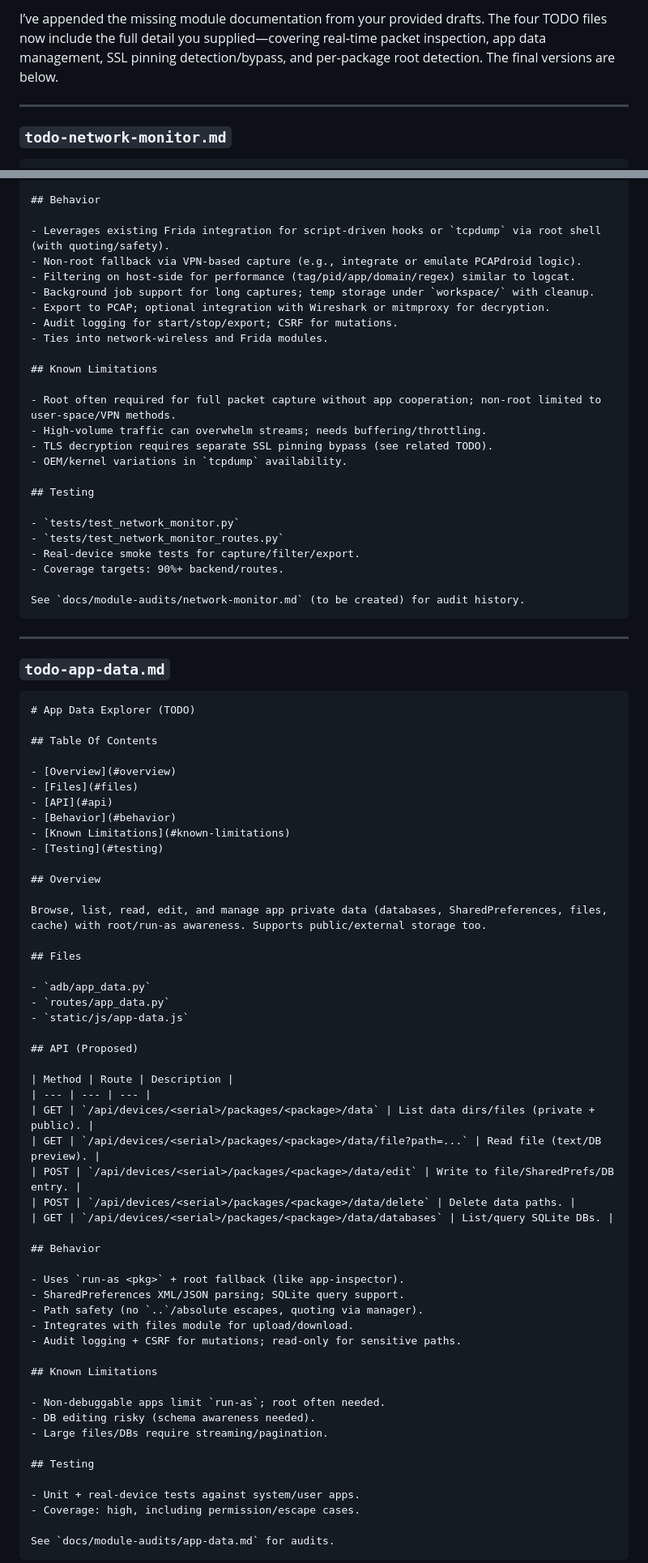
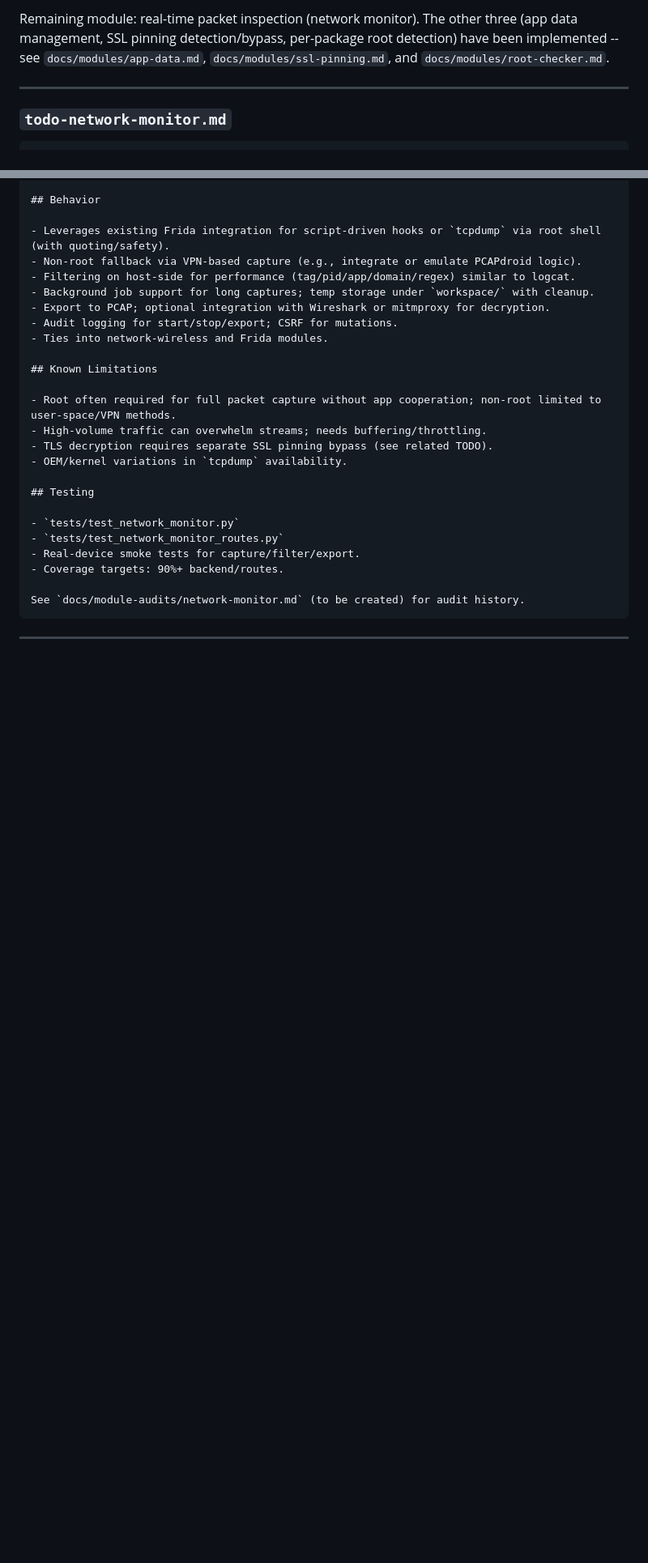
Before and after one commit to sahelfarid/reverse-engineering, a Markdown page: docs/todo-advanced.md, 2 parts joined by grey strips. Shown at 81% size. Rendered like a GitHub page; blank space fills up the shorter version.

Commit message:
feat: update documentation for real-time packet inspection module and finalize module outlines

````diff
--- a/docs/todo-advanced.md
+++ b/docs/todo-advanced.md
@@ -1,4 +1,4 @@
-I’ve appended the missing module documentation from your provided drafts. The four TODO files now include the full detail you supplied—covering real‑time packet inspection, app data management, SSL pinning detection/bypass, and per‑package root detection. The final versions are below.
+Remaining module: real-time packet inspection (network monitor). The other three (app data management, SSL pinning detection/bypass, per-package root detection) have been implemented -- see `docs/modules/app-data.md`, `docs/modules/ssl-pinning.md`, and `docs/modules/root-checker.md`.
 
 ---
 
@@ -66,59 +66,3 @@ See `docs/module-audits/network-monitor.md` (to be created) for audit history.
 
 ---
 
-### `todo-app-data.md`
-
-```markdown
-# App Data Explorer (TODO)
-
-## Table Of Contents
-
-- [Overview](#overview)
-- [Files](#files)
-- [API](#api)
-- [Behavior](#behavior)
-- [Known Limitations](#known-limitations)
-- [Testing](#testing)
-
-## Overview
-
-Browse, list, read, edit, and manage app private data (databases, SharedPreferences, files, cache) with root/run-as awareness. Supports public/external storage too.
-
-## Files
-
-- `adb/app_data.py`
-- `routes/app_data.py`
-- `static/js/app-data.js`
-
-## API (Proposed)
-
-| Method | Route | Description |
-| --- | --- | --- |
-| GET | `/api/devices/<serial>/packages/<package>/data` | List data dirs/files (private + public). |
-| GET | `/api/devices/<serial>/packages/<package>/data/file?path=...` | Read file (text/DB preview). |
-| POST | `/api/devices/<serial>/packages/<package>/data/edit` | Write to file/SharedPrefs/DB entry. |
-| POST | `/api/devices/<serial>/packages/<package>/data/delete` | Delete data paths. |
-| GET | `/api/devices/<serial>/packages/<package>/data/databases` | List/query SQLite DBs. |
-
-## Behavior
-
-- Uses `run-as <pkg>` + root fallback (like app-inspector).
-- SharedPreferences XML/JSON parsing; SQLite query support.
-- Path safety (no `..`/absolute escapes, quoting via manager).
-- Integrates with files module for upload/download.
-- Audit logging + CSRF for mutations; read-only for sensitive paths.
-
-## Known Limitations
-
-- Non-debuggable apps limit `run-as`; root often needed.
-- DB editing risky (schema awareness needed).
-- Large files/DBs require streaming/pagination.
-
-## Testing
-
-- Unit + real-device tests against system/user apps.
-- Coverage: high, including permission/escape cases.
-
-See `docs/module-audits/app-data.md` for audits.
-```
-
````
Also changed, not shown: other parts of docs/todo-advanced.md (+1 -106 lines).
